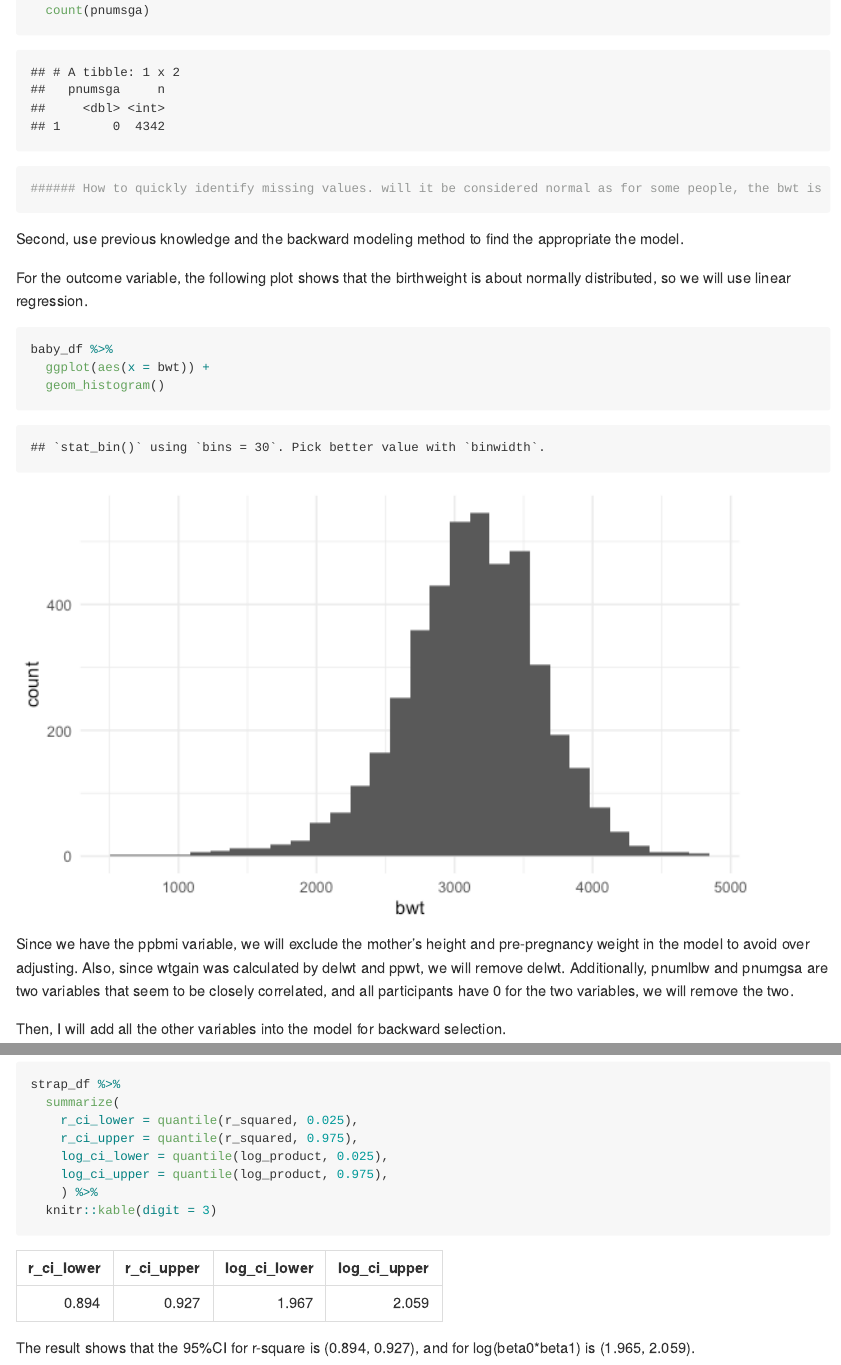
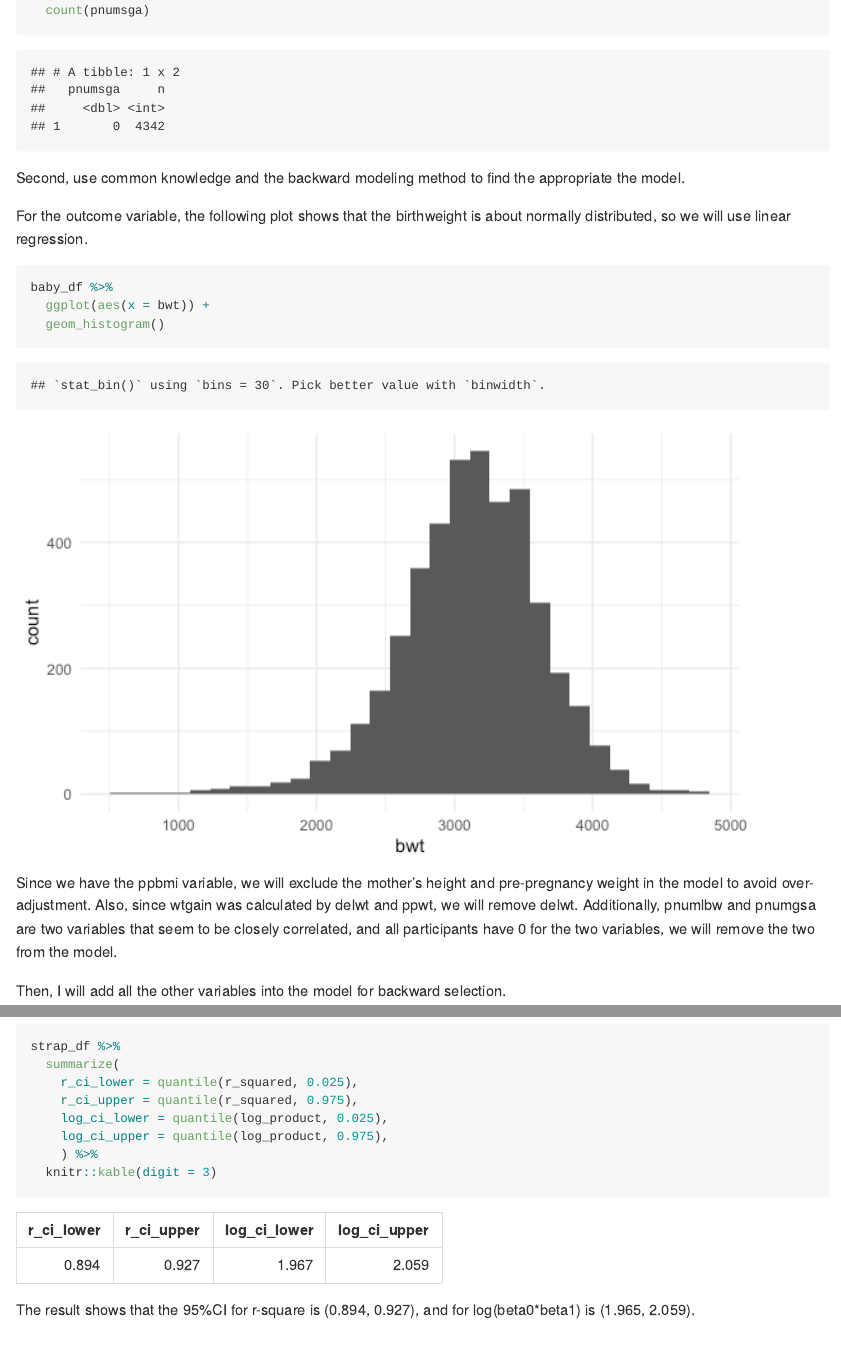
Before and after one commit to yw3436/p8105_hw6_yw3436, an R Markdown document (p8105_hw6_yw3436.Rmd): the page in a window 1100 px wide, from 5050 px down, and a second part further down, joined at a grey line. The pictures show the output file p8105_hw6_yw3436.md that the author committed with the source, drawn offline in the style of GitHub; long lines of code are wrapped.

Commit message:
revise the description

````diff
--- a/p8105_hw6_yw3436.Rmd
+++ b/p8105_hw6_yw3436.Rmd
@@ -138,13 +138,10 @@ baby_df %>%
 baby_df %>%
   count(pnumsga)
 
-###### How to quickly identify missing values. will it be considered normal as for some people, the bwt is too small.
-
 ```
 
 
-
-Second, use previous knowledge and the backward modeling method to find the appropriate the model.
+Second, use common knowledge and the backward modeling method to find the appropriate the model.
 
 For the outcome variable, the following plot shows that the birthweight is about normally distributed, so we will use linear regression.
 
@@ -154,7 +151,7 @@ baby_df %>%
   geom_histogram()
 ```
 
-Since we have the ppbmi variable, we will exclude the mother's height and pre-pregnancy weight in the model to avoid over adjusting. Also, since wtgain was calculated by delwt and ppwt, we will remove delwt. Additionally, pnumlbw and pnumgsa are two variables that seem to be closely correlated, and all participants have 0 for the two variables, we will remove the two.
+Since we have the ppbmi variable, we will exclude the mother's height and pre-pregnancy weight in the model to avoid over-adjustment. Also, since wtgain was calculated by delwt and ppwt, we will remove delwt. Additionally, pnumlbw and pnumgsa are two variables that seem to be closely correlated, and all participants have 0 for the two variables, we will remove the two from the model.
 
 Then, I will add all the other variables into the model for backward selection.
 
````
Also changed, not shown: p8105_hw6_yw3436.md, p8105_hw6_yw3436.Rmd (2 more changed lines).
